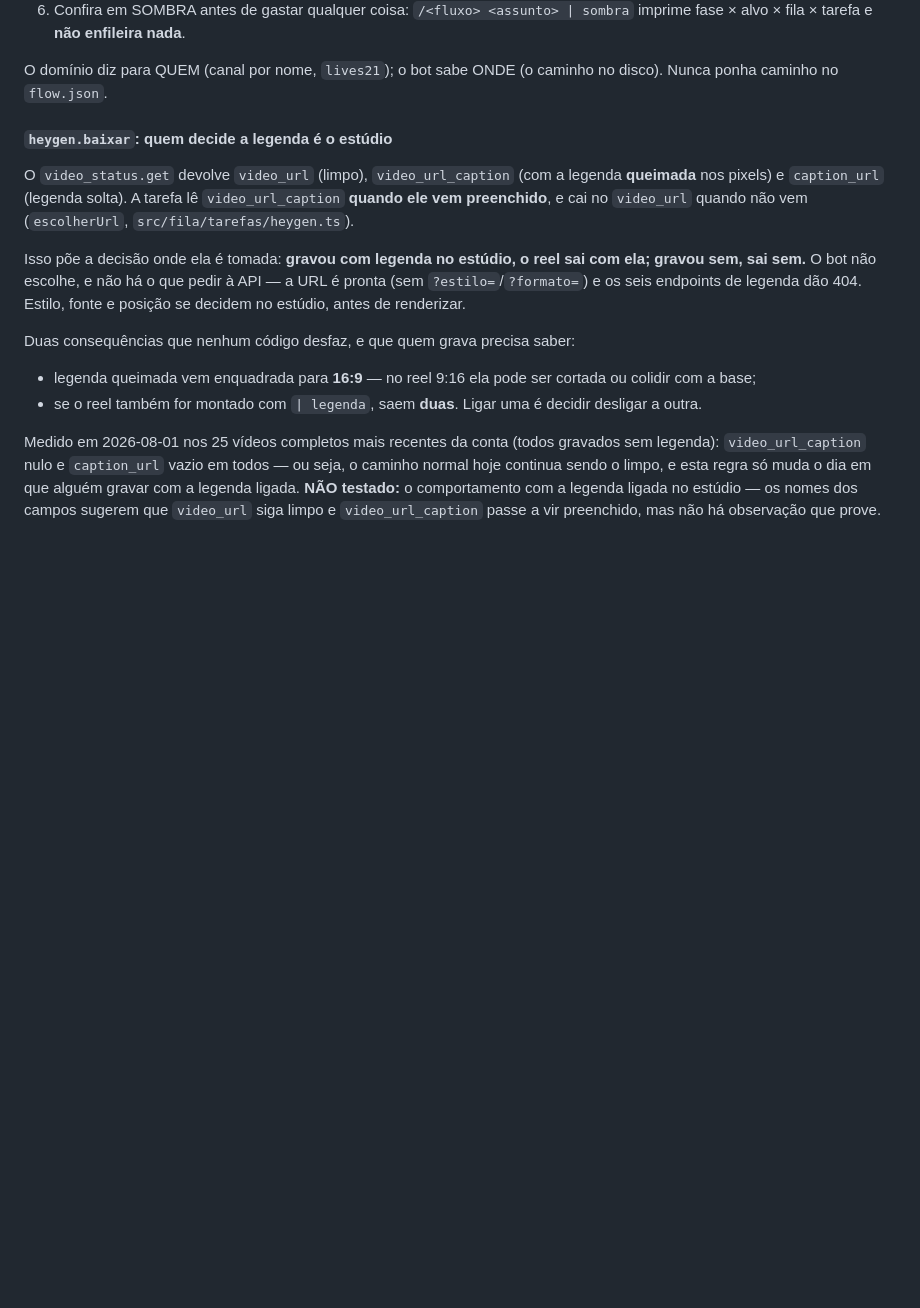
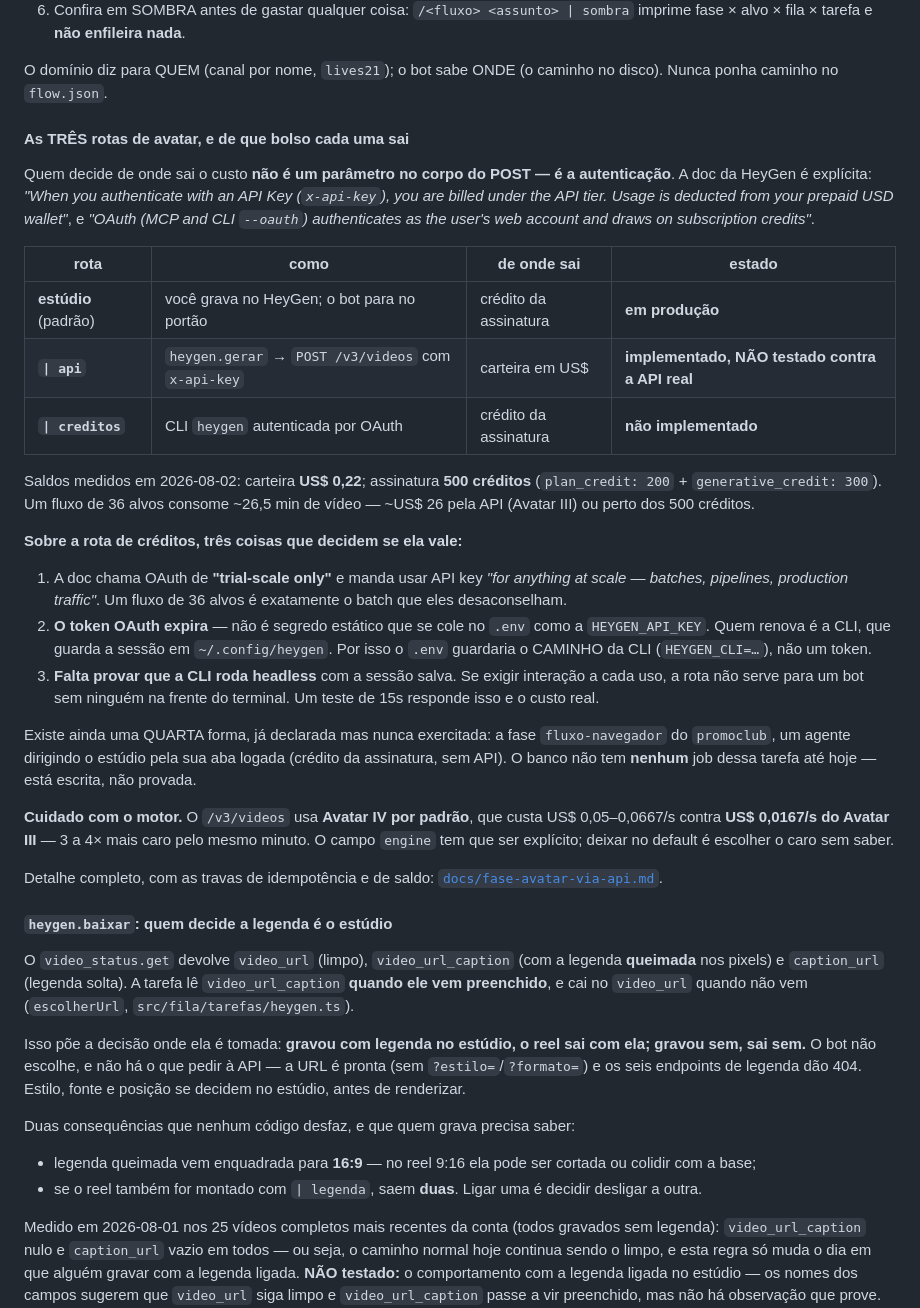
Before and after one commit to inematds/inemaccbot, a Markdown page: README.md, the part around the change. GitHub-like rendering; blank space fills up the shorter version.

Commit message:
README+doc: as três rotas de avatar e de que bolso cada uma sai

```diff
--- a/README.md
+++ b/README.md
@@ -189,6 +189,50 @@ seletivo, retomada e definição congelada.
 
 O domínio diz para QUEM (canal por nome, `lives21`); o bot sabe ONDE (o caminho no disco).
 Nunca ponha caminho no `flow.json`.
+
+#### As TRÊS rotas de avatar, e de que bolso cada uma sai
+
+Quem decide de onde sai o custo **não é um parâmetro no corpo do POST — é a
+autenticação**. A doc da HeyGen é explícita: *"When you authenticate with an API
+Key (`x-api-key`), you are billed under the API tier. Usage is deducted from
+your prepaid USD wallet"*, e *"OAuth (MCP and CLI `--oauth`) authenticates as
+the user's web account and draws on subscription credits"*.
+
+| rota | como | de onde sai | estado |
+|---|---|---|---|
+| **estúdio** (padrão) | você grava no HeyGen; o bot para no portão | crédito da assinatura | **em produção** |
+| **`\| api`** | `heygen.gerar` → `POST /v3/videos` com `x-api-key` | carteira em US$ | **implementado, NÃO testado contra a API real** |
+| **`\| creditos`** | CLI `heygen` autenticada por OAuth | crédito da assinatura | **não implementado** |
+
+Saldos medidos em 2026-08-02: carteira **US$ 0,22**; assinatura **500 créditos**
+(`plan_credit: 200` + `generative_credit: 300`). Um fluxo de 36 alvos consome
+~26,5 min de vídeo — ~US$ 26 pela API (Avatar III) ou perto dos 500 créditos.
+
+**Sobre a rota de créditos, três coisas que decidem se ela vale:**
+
+1. A doc chama OAuth de **"trial-scale only"** e manda usar API key *"for
+   anything at scale — batches, pipelines, production traffic"*. Um fluxo de 36
+   alvos é exatamente o batch que eles desaconselham.
+2. **O token OAuth expira** — não é segredo estático que se cole no `.env` como
+   a `HEYGEN_API_KEY`. Quem renova é a CLI, que guarda a sessão em
+   `~/.config/heygen`. Por isso o `.env` guardaria o CAMINHO da CLI
+   (`HEYGEN_CLI=…`), não um token.
+3. **Falta provar que a CLI roda headless** com a sessão salva. Se exigir
+   interação a cada uso, a rota não serve para um bot sem ninguém na frente do
+   terminal. Um teste de 15s responde isso e o custo real.
+
+Existe ainda uma QUARTA forma, já declarada mas nunca exercitada: a fase
+`fluxo-navegador` do `promoclub`, um agente dirigindo o estúdio pela sua aba
+logada (crédito da assinatura, sem API). O banco não tem **nenhum** job dessa
+tarefa até hoje — está escrita, não provada.
+
+**Cuidado com o motor.** O `/v3/videos` usa **Avatar IV por padrão**, que custa
+US$ 0,05–0,0667/s contra **US$ 0,0167/s do Avatar III** — 3 a 4× mais caro pelo
+mesmo minuto. O campo `engine` tem que ser explícito; deixar no default é
+escolher o caro sem saber.
+
+Detalhe completo, com as travas de idempotência e de saldo:
+[`docs/fase-avatar-via-api.md`](docs/fase-avatar-via-api.md).
 
 #### `heygen.baixar`: **quem decide a legenda é o estúdio**
 
```
Also changed, not shown: docs/fase-avatar-via-api.md (+35 -0 lines).
